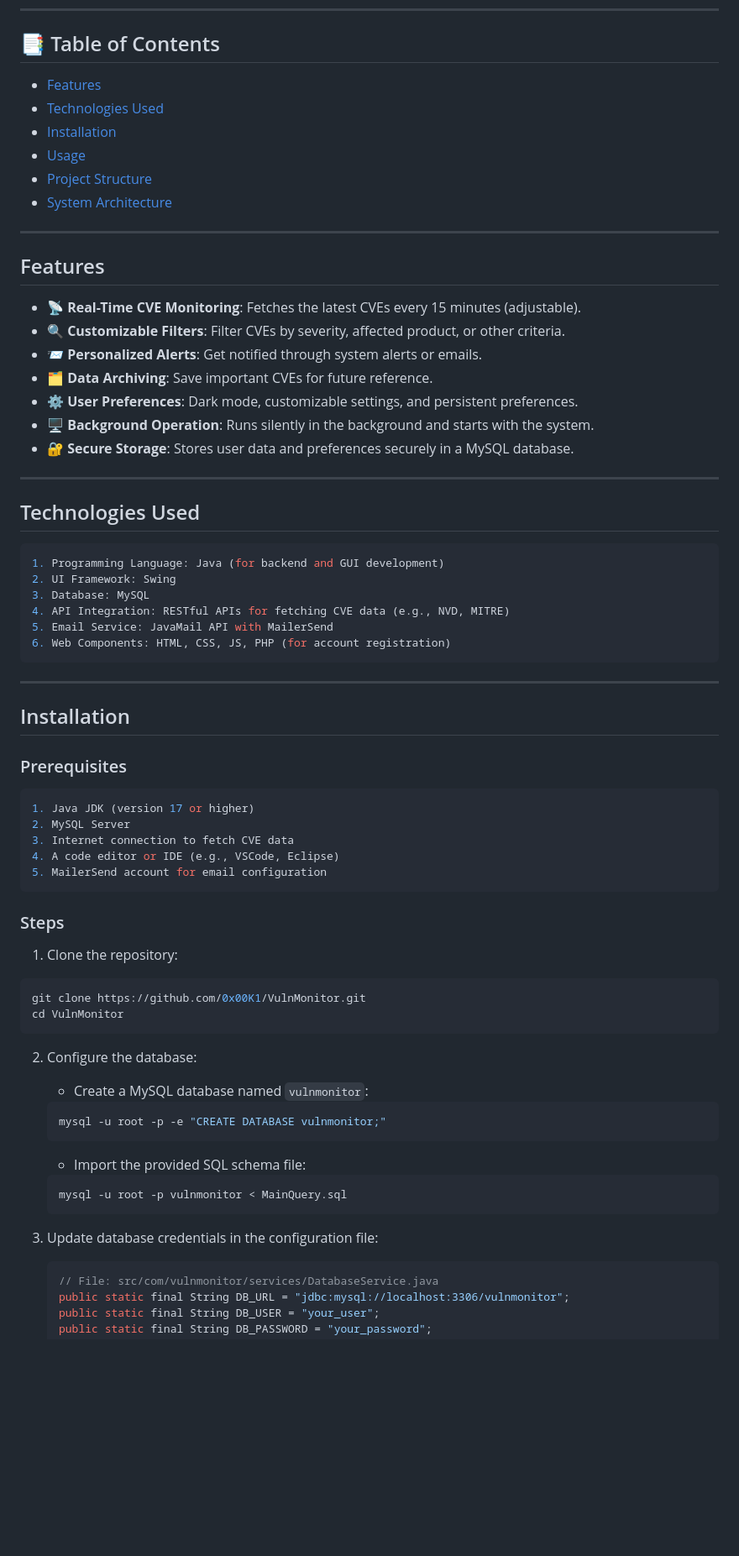
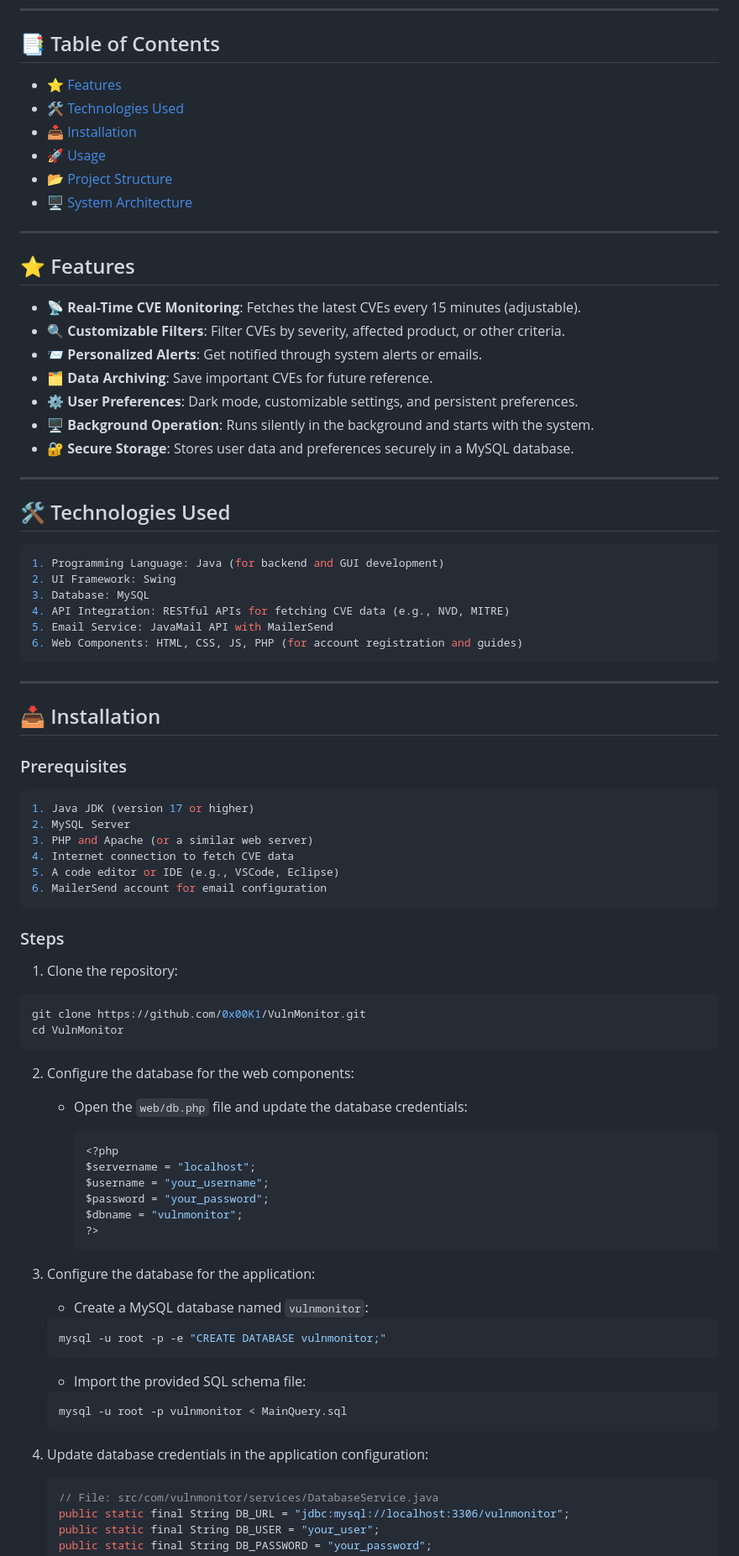
Before and after one commit to 0x00K1/VulnMonitor, a Markdown page: README.md, the part around one of its changes. Shown at 84% size. Drawn GitHub-style; blank space fills up the shorter version.

````diff
--- a/README.md
+++ b/README.md
@@ -10,16 +10,16 @@ VulnMonitor is a robust desktop application designed to streamline the monitorin
 
 ## 📑 Table of Contents
 
-- [Features](#features)
-- [Technologies Used](#technologies-used)
-- [Installation](#installation)
-- [Usage](#usage)
-- [Project Structure](#project-structure)
-- [System Architecture](#system-architecture)
+- [⭐ Features](#features)
+- [🛠️ Technologies Used](#technologies-used)
+- [📥 Installation](#installation)
+- [🚀 Usage](#usage)
+- [📂 Project Structure](#project-structure)
+- [🖥️ System Architecture](#system-architecture)
 
 ---
 
-## Features
+## ⭐ Features
 
 - **📡 Real-Time CVE Monitoring**: Fetches the latest CVEs every 15 minutes (adjustable).
 - **🔍 Customizable Filters**: Filter CVEs by severity, affected product, or other criteria.
@@ -31,7 +31,7 @@ VulnMonitor is a robust desktop application designed to streamline the monitorin
 
 ---
 
-## Technologies Used
+## 🛠️ Technologies Used
 
 ```bash
 1. Programming Language: Java (for backend and GUI development)
@@ -39,21 +39,22 @@ VulnMonitor is a robust desktop application designed to streamline the monitorin
 3. Database: MySQL
 4. API Integration: RESTful APIs for fetching CVE data (e.g., NVD, MITRE)
 5. Email Service: JavaMail API with MailerSend
-6. Web Components: HTML, CSS, JS, PHP (for account registration)
+6. Web Components: HTML, CSS, JS, PHP (for account registration and guides)
 ```
 
 ---
 
-## Installation
+## 📥 Installation
 
 ### Prerequisites
 
 ```bash
 1. Java JDK (version 17 or higher)
 2. MySQL Server
-3. Internet connection to fetch CVE data
-4. A code editor or IDE (e.g., VSCode, Eclipse)
-5. MailerSend account for email configuration
+3. PHP and Apache (or a similar web server)
+4. Internet connection to fetch CVE data
+5. A code editor or IDE (e.g., VSCode, Eclipse)
+6. MailerSend account for email configuration
 ```
 
 ### Steps
@@ -65,7 +66,20 @@ git clone https://github.com/0x00K1/VulnMonitor.git
 cd VulnMonitor
 ```
 
-2. Configure the database:
+2. Configure the database for the web components:
+
+   - Open the `web/db.php` file and update the database credentials:
+
+     ```php
+     <?php
+     $servername = "localhost";
+     $username = "your_username";
+     $password = "your_password";
+     $dbname = "vulnmonitor";
+     ?>
+     ```
+
+3. Configure the database for the application:
 
    - Create a MySQL database named `vulnmonitor`:
 
@@ -79,7 +93,7 @@ cd VulnMonitor
    mysql -u root -p vulnmonitor < MainQuery.sql
    ```
 
-3. Update database credentials in the configuration file:
+4. Update database credentials in the application configuration:
 
    ```java
    // File: src/com/vulnmonitor/services/DatabaseService.java
````
Also changed, not shown: other parts of README.md (+6 -10 lines).
